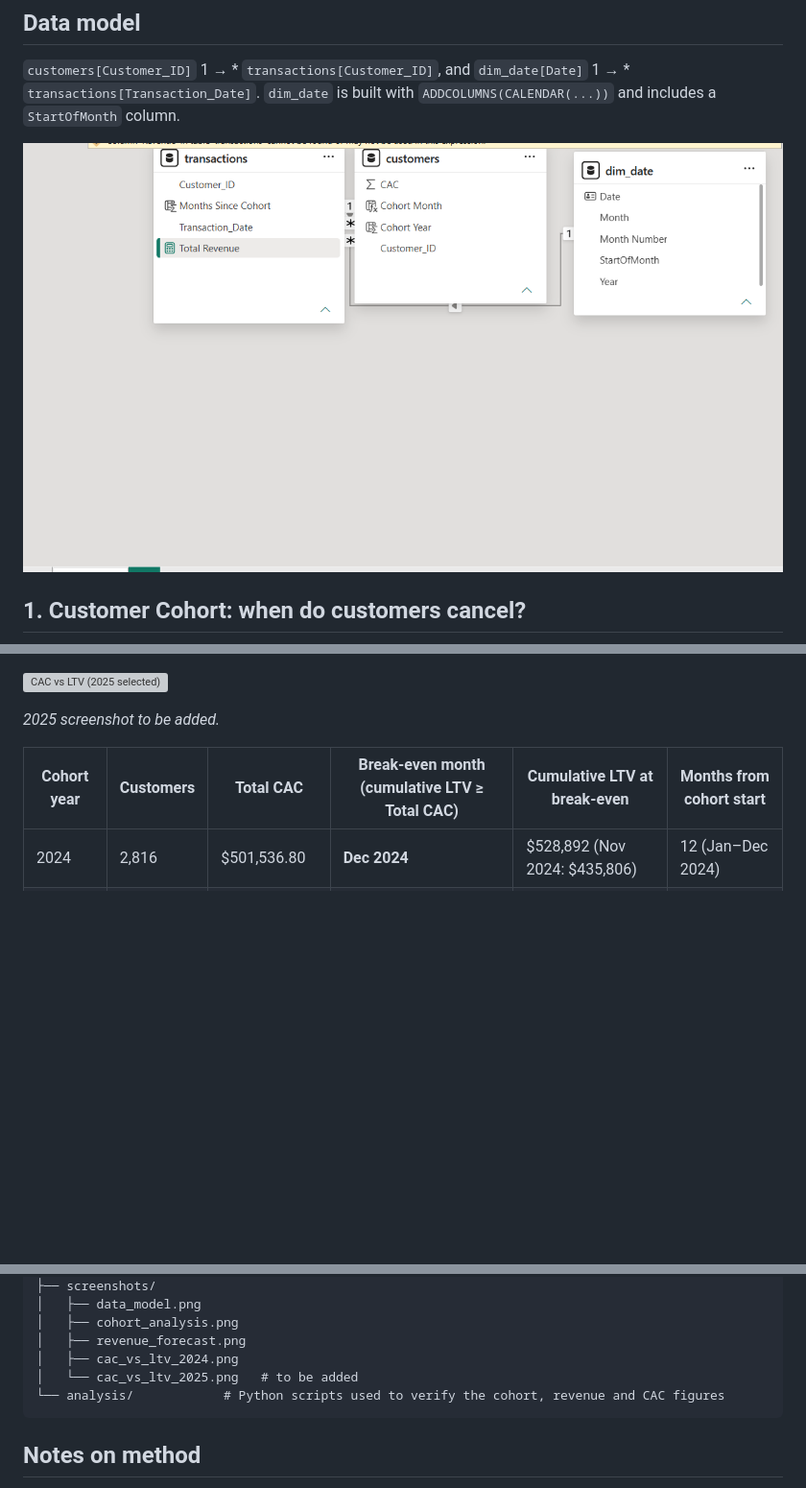
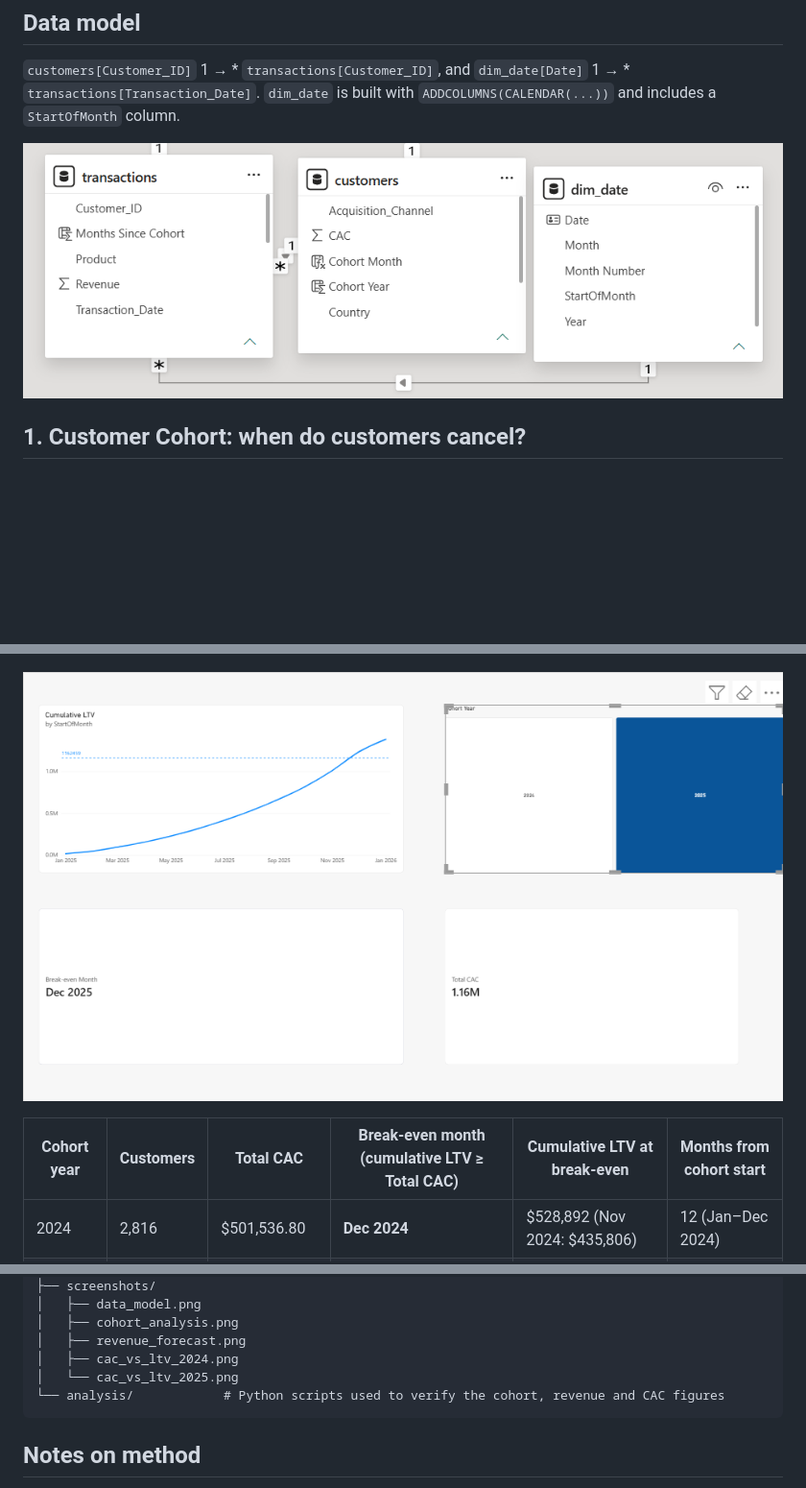
Before and after one commit to cassem96-arch/fitness-subscription-analytics, a Markdown page: README.md, 3 parts joined by grey strips. Shown at 96% size. Drawn GitHub-style; pictures changed too: screenshots/cac_vs_ltv_2025.png (added), screenshots/data_model.png; blank space fills up the shorter version; grey boxes are pictures that could not be loaded.

Commit message:
Add corrected data model and 2025 CAC vs LTV screenshots
Co-authored-by: cassem96-arch <cassem96-arch@users.noreply.github.com>

````diff
--- a/README.md
+++ b/README.md
@@ -72,8 +72,6 @@ Monthly subscription revenue grew from $6,034 (Jan 2024) to $182,725 (Dec 2025),
 
 ![CAC vs LTV (2025 selected)](screenshots/cac_vs_ltv_2025.png)
 
-*2025 screenshot to be added.*
-
 | Cohort year | Customers | Total CAC | Break-even month (cumulative LTV ≥ Total CAC) | Cumulative LTV at break-even | Months from cohort start |
 |---|---|---|---|---|---|
 | 2024 | 2,816 | $501,536.80 | **Dec 2024** | $528,892 (Nov 2024: $435,806) | 12 (Jan–Dec 2024) |
@@ -104,7 +102,7 @@ fitness-subscription-analytics/
 │   ├── cohort_analysis.png
 │   ├── revenue_forecast.png
 │   ├── cac_vs_ltv_2024.png
-│   └── cac_vs_ltv_2025.png   # to be added
+│   └── cac_vs_ltv_2025.png
 └── analysis/            # Python scripts used to verify the cohort, revenue and CAC figures
 ```
 
````
